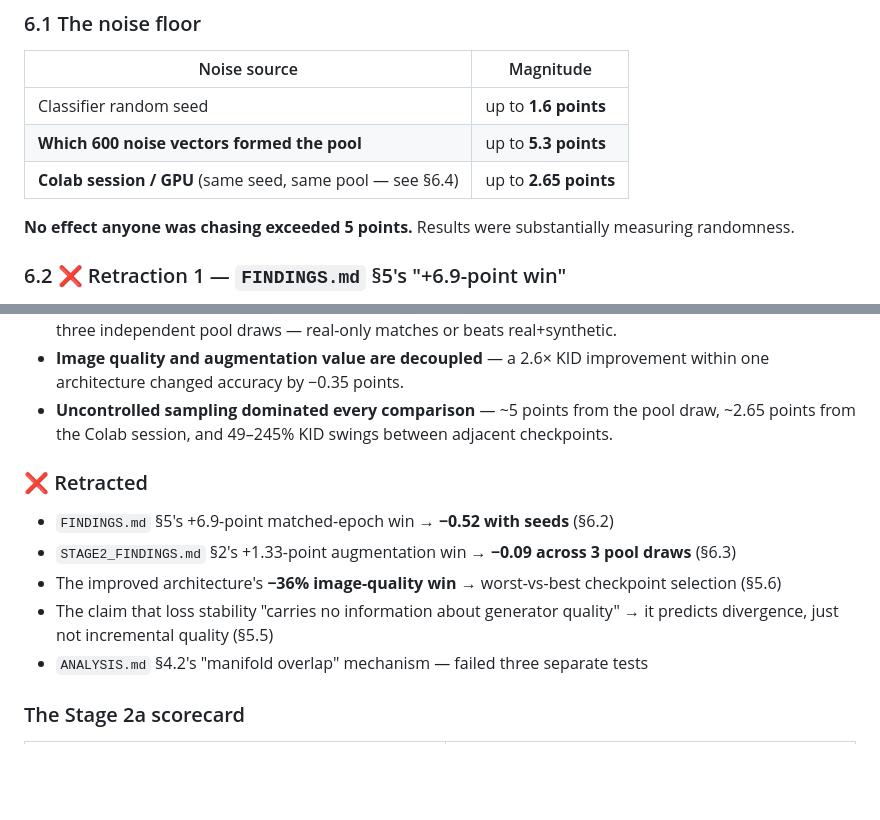
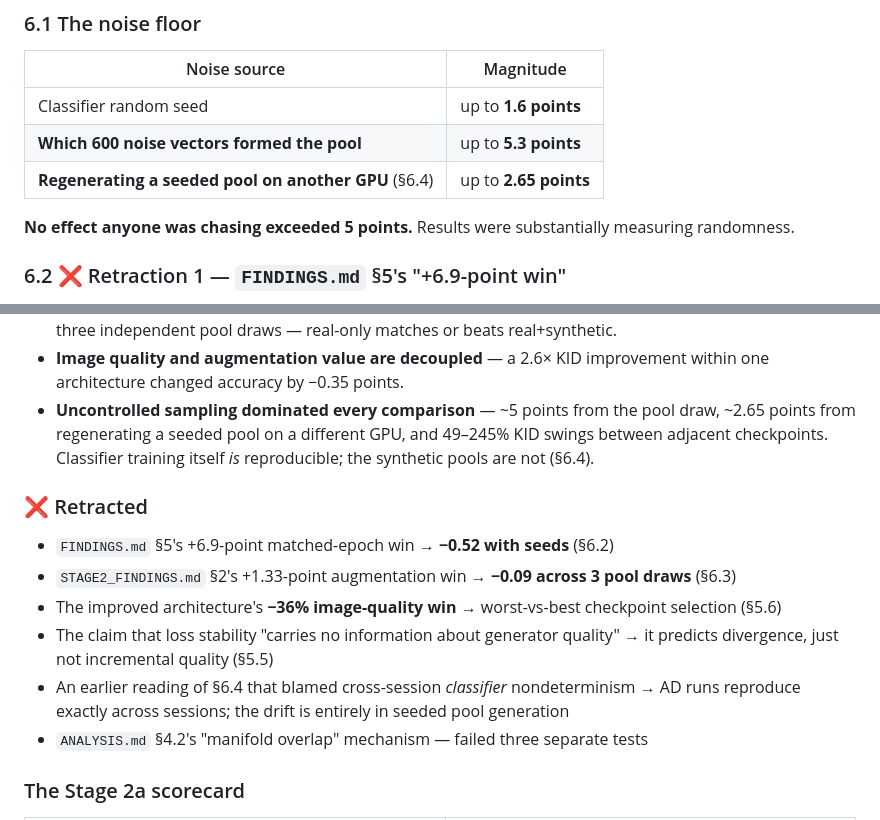
Before and after one commit to MayaHayat/generative_models, a Markdown page: DDSM-ACGAN-Pytorch/DDSM_RESULTS.md, 2 parts joined by grey strips. GitHub-like rendering; blank space fills up the shorter version.

```diff
--- a/DDSM-ACGAN-Pytorch/DDSM_RESULTS.md
+++ b/DDSM-ACGAN-Pytorch/DDSM_RESULTS.md
@@ -181,7 +181,7 @@ Every early result ran without fixed seeds. Once seeds were added, results chang
 |---|---|
 | Classifier random seed | up to **1.6 points** |
 | **Which 600 noise vectors formed the pool** | up to **5.3 points** |
-| **Colab session / GPU** (same seed, same pool — see §6.4) | up to **2.65 points** |
+| **Regenerating a seeded pool on another GPU** (§6.4) | up to **2.65 points** |
 
 **No effect anyone was chasing exceeded 5 points.** Results were substantially measuring randomness.
 
@@ -375,7 +397,8 @@ transferable signal on their own.**
 - **Image quality and augmentation value are decoupled** — a 2.6× KID improvement within one
   architecture changed accuracy by −0.35 points.
 - **Uncontrolled sampling dominated every comparison** — ~5 points from the pool draw, ~2.65 points
-  from the Colab session, and 49–245% KID swings between adjacent checkpoints.
+  from regenerating a seeded pool on a different GPU, and 49–245% KID swings between adjacent
+  checkpoints. Classifier training itself *is* reproducible; the synthetic pools are not (§6.4).
 
 ### ❌ Retracted
 
@@ -384,6 +407,8 @@ transferable signal on their own.**
 - The improved architecture's **−36% image-quality win** → worst-vs-best checkpoint selection (§5.6)
 - The claim that loss stability "carries no information about generator quality" → it predicts
   divergence, just not incremental quality (§5.5)
+- An earlier reading of §6.4 that blamed cross-session *classifier* nondeterminism → AD runs
+  reproduce exactly across sessions; the drift is entirely in seeded pool generation
 - `ANALYSIS.md` §4.2's "manifold overlap" mechanism — failed three separate tests
 
 ### The Stage 2a scorecard
```
Also changed, not shown: other parts of DDSM-ACGAN-Pytorch/DDSM_RESULTS.md (+35 -13 lines).
